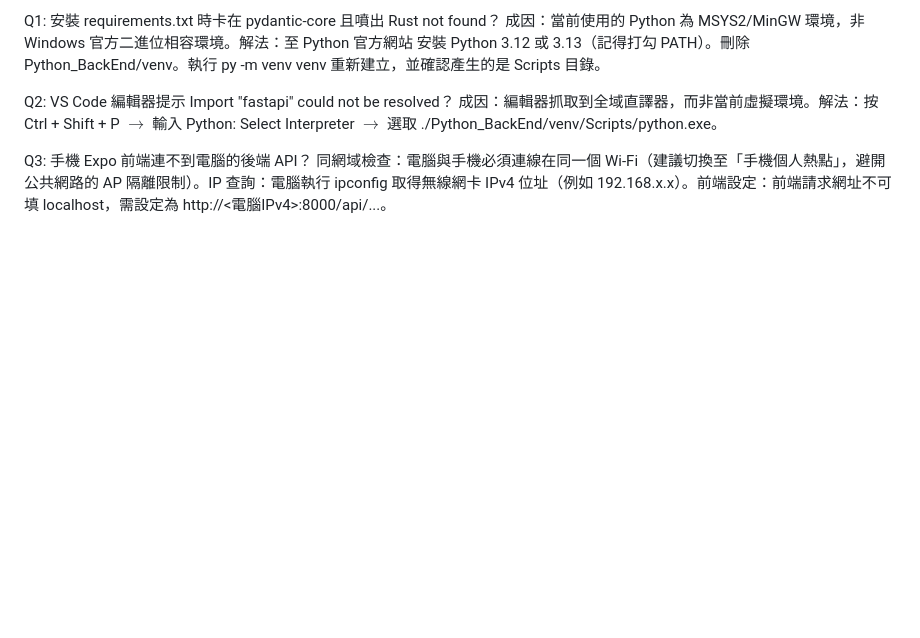
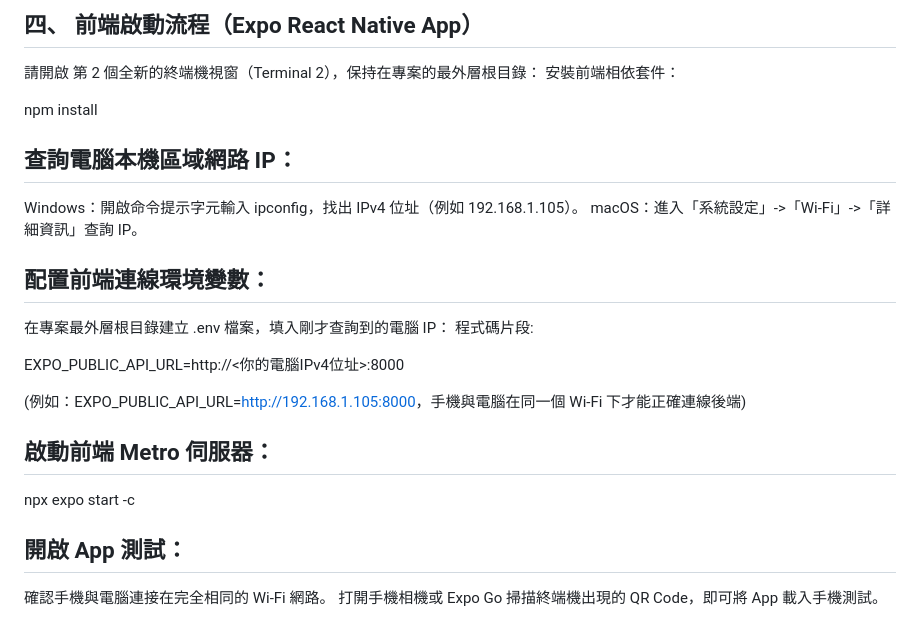
Before and after one commit to shaodado/final, a Markdown page: README.md, the part around one of its changes. GitHub-like rendering; blank space fills up the shorter version.

```diff
--- a/README.md
+++ b/README.md
@@ -147,9 +123,30 @@ http://localhost:8000/docsFastAPI 自動生成之 API 介面規格與測試儀
 
-Q1: 安裝 requirements.txt 時卡在 pydantic-core 且噴出 Rust not found？
-成因：當前使用的 Python 為 MSYS2/MinGW 環境，非 Windows 官方二進位相容環境。解法：至 Python 官方網站 安裝 Python 3.12 或 3.13（記得打勾 PATH）。刪除 Python_BackEnd/venv。執行 py -m venv venv 重新建立，並確認產生的是 Scripts 目錄。
+## 四、 前端啟動流程（Expo React Native App）
 
-Q2: VS Code 編輯器提示 Import "fastapi" could not be resolved？
-成因：編輯器抓取到全域直譯器，而非當前虛擬環境。解法：按 Ctrl + Shift + P $\rightarrow$ 輸入 Python: Select Interpreter $\rightarrow$ 選取 ./Python_BackEnd/venv/Scripts/python.exe。
+請開啟 第 2 個全新的終端機視窗（Terminal 2），保持在專案的最外層根目錄：
+安裝前端相依套件：
 
-Q3: 手機 Expo 前端連不到電腦的後端 API？
-同網域檢查：電腦與手機必須連線在同一個 Wi-Fi（建議切換至「手機個人熱點」，避開公共網路的 AP 隔離限制）。IP 查詢：電腦執行 ipconfig 取得無線網卡 IPv4 位址（例如 192.168.x.x）。前端設定：前端請求網址不可填 localhost，需設定為 http://<電腦IPv4>:8000/api/...。
+npm install
+
+## 查詢電腦本機區域網路 IP：
+
+Windows：開啟命令提示字元輸入 ipconfig，找出 IPv4 位址（例如 192.168.1.105）。
+macOS：進入「系統設定」->「Wi-Fi」->「詳細資訊」查詢 IP。
+
+## 配置前端連線環境變數：
+
+在專案最外層根目錄建立 .env 檔案，填入剛才查詢到的電腦 IP：
+程式碼片段:
+
+EXPO_PUBLIC_API_URL=http://<你的電腦IPv4位址>:8000
+
+(例如：EXPO_PUBLIC_API_URL=[http://192.168.1.105:8000](http://192.168.1.105:8000)，手機與電腦在同一個 Wi-Fi 下才能正確連線後端)
+
+## 啟動前端 Metro 伺服器：
+
+npx expo start -c
+
+## 開啟 App 測試：
+
+確認手機與電腦連接在完全相同的 Wi-Fi 網路。
+打開手機相機或 Expo Go 掃描終端機出現的 QR Code，即可將 App 載入手機測試。
```
Also changed, not shown: other parts of README.md (+32 -56 lines).
